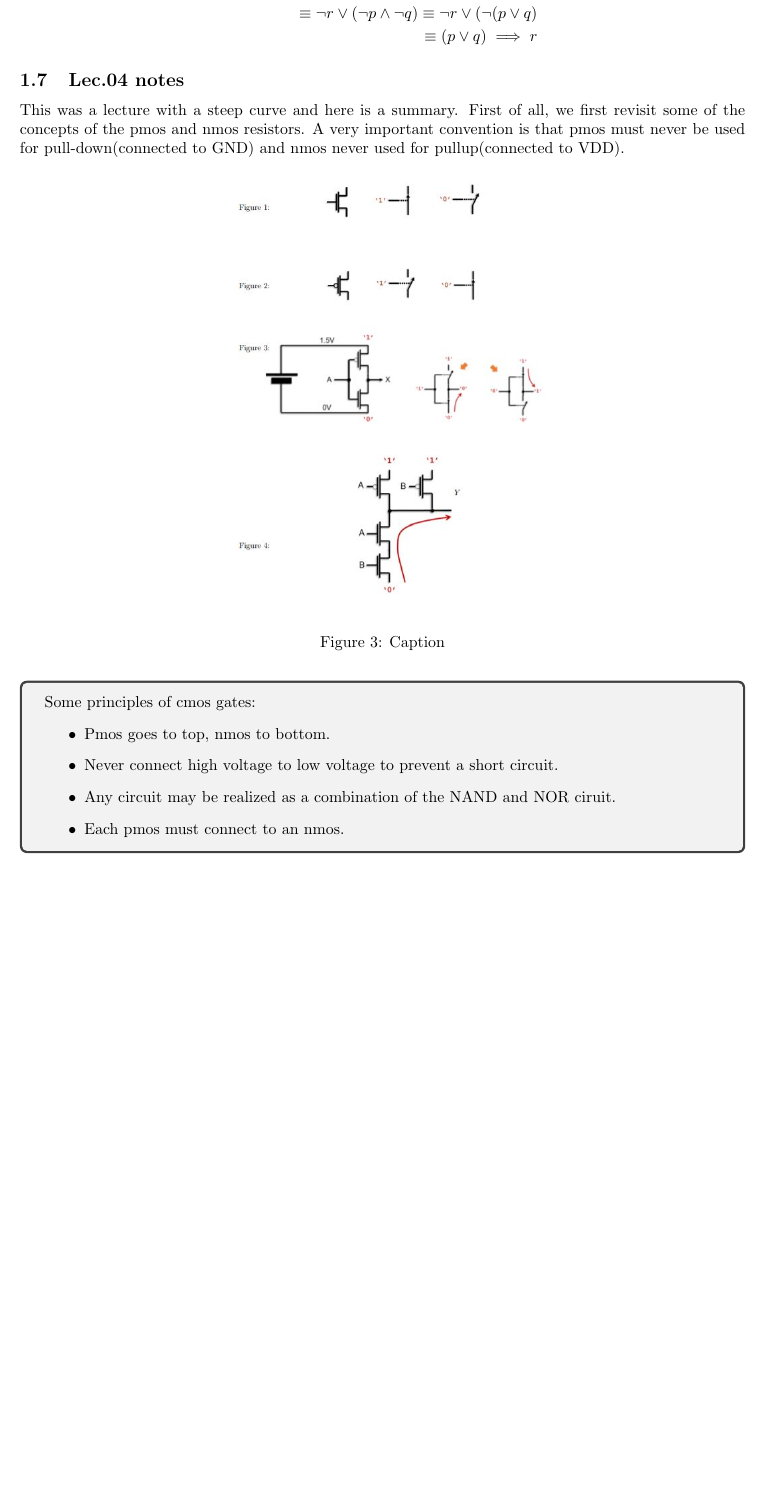
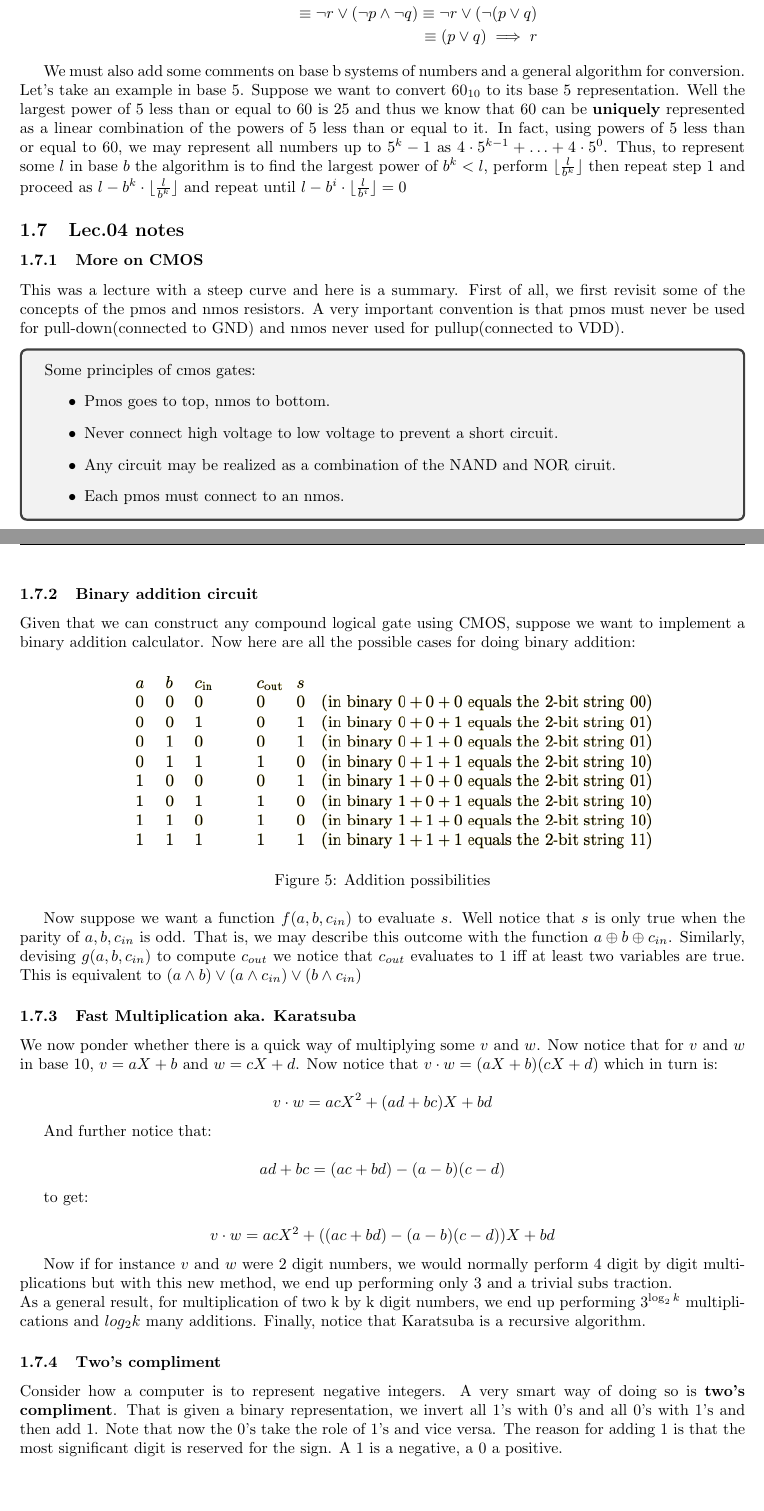
Before and after one commit to alptheexplorer/epflSemesterOne, a LaTeX document (epflSemesterOne/advancedComputation/ch1.tex): part of page 4 of 5 before the commit and two parts of pages 4 and 6 of 6 after it, the two joined at a grey line, cut so that both start at the same text, the shorter picture padded with empty space. Compiled offline with pdfLaTeX.

Commit message:
Updates from Overleaf

```diff
--- a/epflSemesterOne/advancedComputation/ch1.tex
+++ b/epflSemesterOne/advancedComputation/ch1.tex
@@ -17,7 +17,7 @@ right  = 2.75cm]{geometry}
 \pagestyle{fancy}
 \lhead{Advanced computation}
 \rhead{EPFL/Alp Ozen}
-
+\newcommand{\floor}[1]{\lfloor #1 \rfloor}
 
 \title{Advanced Computation}
 \author{alp.ozen}
@@ -198,7 +198,10 @@ And slightly more complicated involving De Morgan:
     \equiv (p \lor q) \implies r
 \end{align*}
 
+We must also add some comments on base b systems of numbers and a general algorithm for conversion. Let's take an example in base 5. Suppose we want to convert $60_{10}$ to its base 5 representation. Well the largest power of 5 less than or equal to 60 is 25 and thus we know that 60 can be \textbf{uniquely} represented as a linear combination of the powers of 5 less than or equal to it. In fact, using powers of 5 less than or equal to 60, we may represent all numbers up to $5^k - 1$ as $4\cdot5^{k-1} + \ldots + 4\cdot5^{0}$. Thus, to represent some $l$ in base $b$ the algorithm is to find the largest power of $b^k < l$, perform $\floor{\frac{l}{b^k}}$ then repeat step 1 and proceed as $l - b^k\cdot\floor{\frac{l}{b^k}}$ and repeat until $l - b^i\cdot\floor{\frac{l}{b^i}} = 0$
+
 \subsection{Lec.04 notes}
+\subsubsection{More on CMOS}
 This was a lecture with a steep curve and here is a summary. First of all, we first revisit some of the concepts of the pmos and nmos resistors. A very important convention is that pmos must never be used for pull-down(connected to GND) and nmos never used for pullup(connected to VDD).
 
 \begin{figure}[h]
@@ -232,8 +238,43 @@ Now, first of all, realize that X is connected to VDD iff all of $Y_{6} \land Y_
 
 \end{tcolorbox}
 
+\subsubsection{Binary addition circuit}
 
+Given that we can construct any compound logical gate using CMOS, suppose we want to implement a binary addition calculator. Now here are all the possible cases for doing binary addition:
 
+\begin{figure}[h]
+    \centering
+    \includegraphics[scale = 0.6]{epflSemesterOne/advancedComputation/figures/binary.png}
+    \caption{Addition possibilities}
+    \label{fig:my_label}
+\end{figure}
+
+Now suppose we want a function $f(a,b,c_{in})$ to evaluate $s$. Well notice that $s$ is only true when the parity of $a,b,c_{in}$ is odd. That is, we may describe this outcome with the function $a \oplus b \oplus c_{in}$. Similarly, devising $g(a,b,c_{in})$ to compute $c_{out}$ we notice that $c_{out}$ evaluates to 1 iff at least two variables are true. This is equivalent to $(a\land b) \lor (a \land c_{in}) \lor (b \land c_{in})$
+
+\subsubsection{Fast Multiplication aka. Karatsuba}
+We now ponder whether there is a quick way of multiplying some $v$ and $w$. Now notice that for $v$ and $w$ in base 10, $v = aX + b$ and $w = cX + d$. Now notice that $v \cdot w = (aX+b)(cX+d)$ which in turn is:
+
+\begin{equation*}
+    v\cdot w = acX^2 + (ad + bc)X + bd
+\end{equation*}
+
+And further notice that:
+
+\begin{equation*}
+    ad + bc = (ac + bd) - (a - b)(c - d)
+\end{equation*}
+
+to get:
+
+\begin{equation*}
+    v\cdot w = acX^2 + ((ac + bd) - (a - b)(c - d))X + bd
+\end{equation*}
+
+Now if for instance $v$ and $w$ were 2 digit numbers, we would normally perform 4 digit by digit multiplications but with this new method, we end up performing only 3 and a trivial subs traction.
+\\
+As a general result, for multiplication of two k by k digit numbers, we end up performing $3^{\log_{2}k}$ multiplications and $log_{2}k$ many additions. Finally, notice that Karatsuba is a recursive algorithm.
+\subsubsection{Two's compliment}
+Consider how a computer is to represent negative integers. A very smart way of doing so is \textbf{two's compliment}. That is given a binary representation, we invert all 1's with 0's and all 0's with 1's and then add 1. Note that now the 0's take the role of 1's and vice versa. The reason for adding 1 is that the most significant digit is reserved for the sign. A 1 is a negative, a 0 a positive.
 
 
 
```
Also changed, not shown: epflSemesterOne/analysis/ch1.tex (+28 -1 lines), epflSemesterOne/advancedComputation/figures/binary.png (added), epflSemesterOne/advancedComputation/ch1.tex (9 more changed lines).
